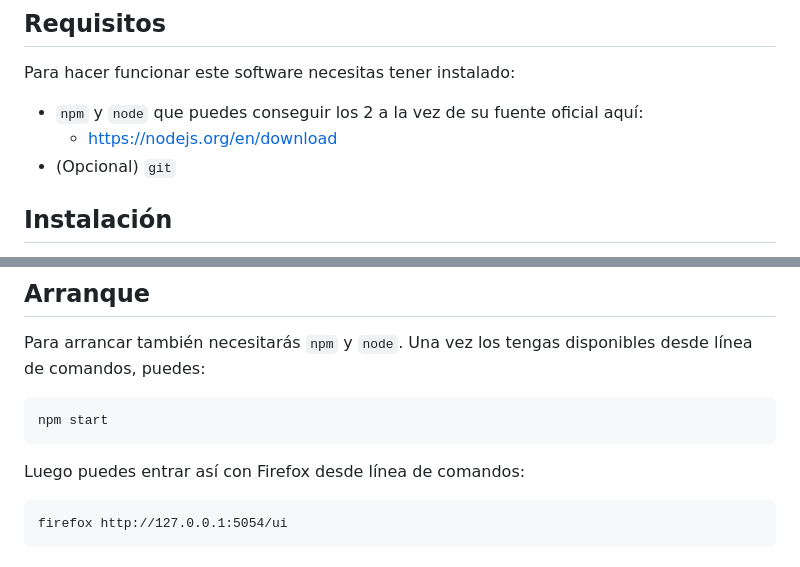
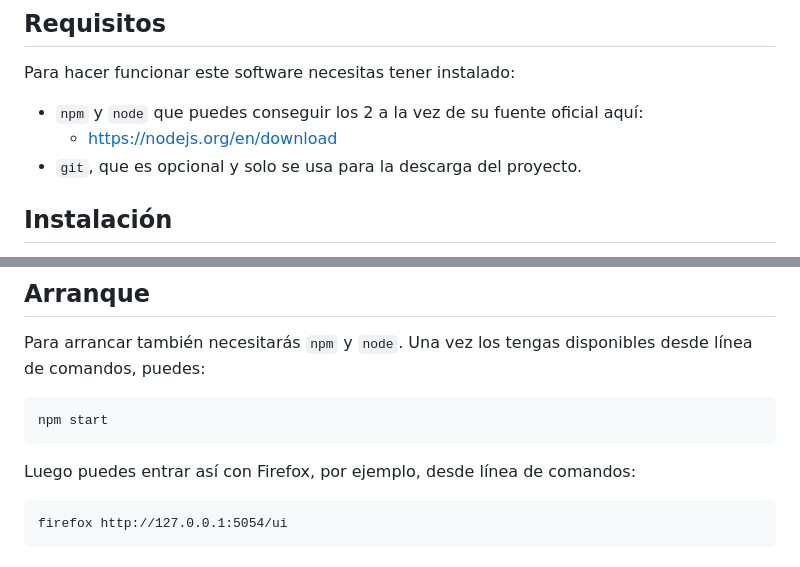
Before and after one commit to allnulled/democracia-directa-minimal, a Markdown page: README.md, 2 parts joined by grey strips. Rendered like a GitHub page.

Commit message:
fixed typo in readme

````diff
--- a/README.md
+++ b/README.md
@@ -8,7 +8,7 @@ Para hacer funcionar este software necesitas tener instalado:
 
 - `npm` y `node` que puedes conseguir los 2 a la vez de su fuente oficial aquí:
    - [https://nodejs.org/en/download](https://nodejs.org/en/download)
-- (Opcional) `git`
+- `git`, que es opcional y solo se usa para la descarga del proyecto.
 
 ## Instalación
 
@@ -32,7 +32,7 @@ Para arrancar también necesitarás `npm` y `node`. Una vez los tengas disponibl
 npm start
 ```
 
-Luego puedes entrar así con Firefox desde línea de comandos:
+Luego puedes entrar así con Firefox, por ejemplo, desde línea de comandos:
 
 ```
 firefox http://127.0.0.1:5054/ui
````
